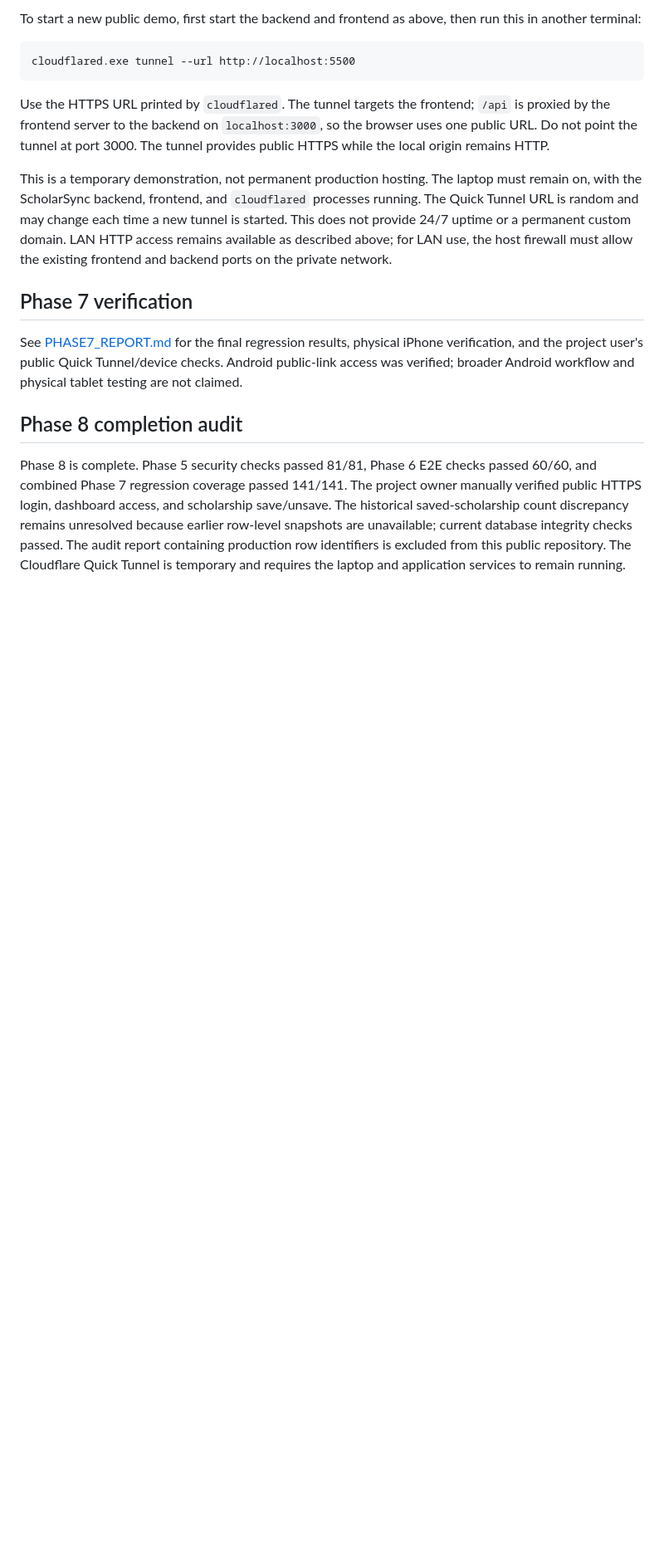
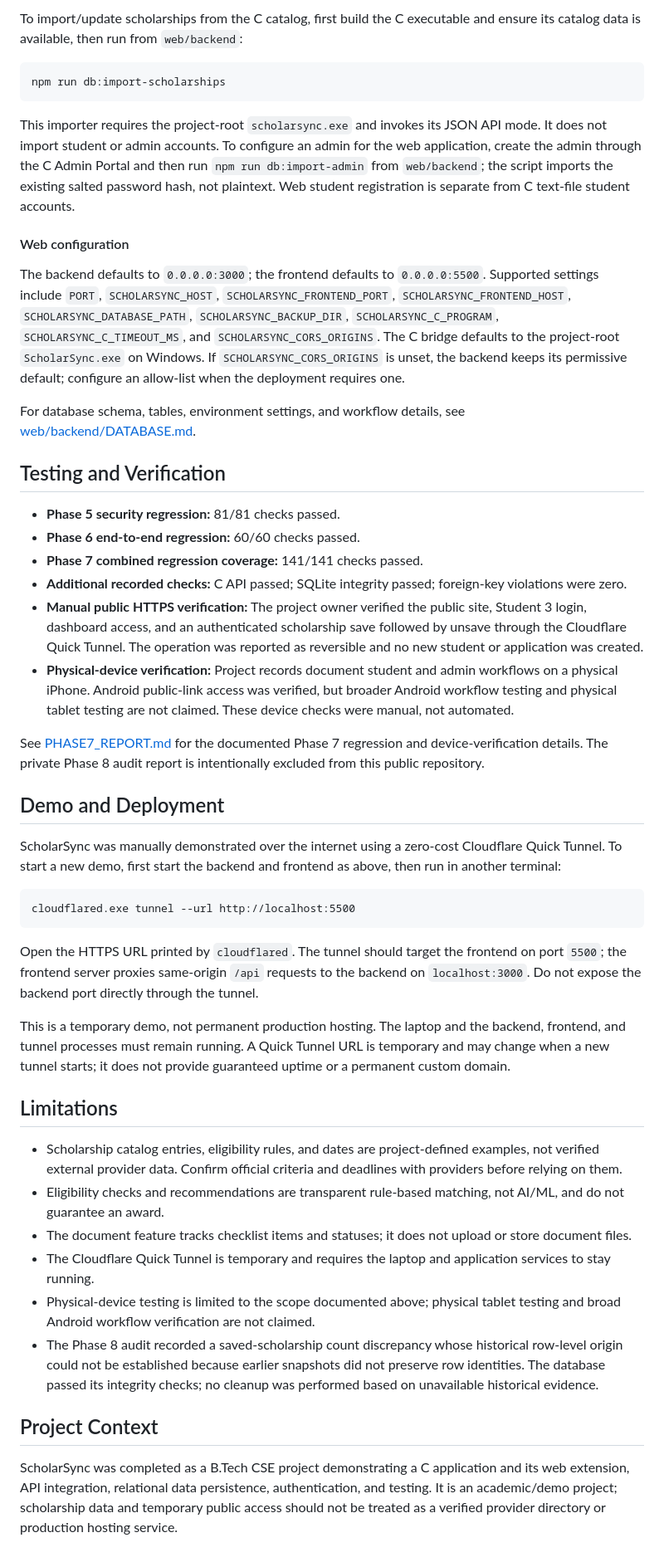
Before and after one commit to lakshmips22/ScholarSync, a Markdown page: README.md, the part around one of its changes. Shown at 83% size. GitHub-like rendering; blank space fills up the shorter version.

````diff
--- a/README.md
+++ b/README.md
@@ -42,18 +123,50 @@ The project user manually verified public access through this Quick Tunnel URL:
 
-To start a new public demo, first start the backend and frontend as above, then run this in another terminal:
+To import/update scholarships from the C catalog, first build the C executable and ensure its catalog data is available, then run from `web/backend`:
+
+```text
+npm run db:import-scholarships
+```
+
+This importer requires the project-root `scholarsync.exe` and invokes its JSON API mode. It does not import student or admin accounts. To configure an admin for the web application, create the admin through the C Admin Portal and then run `npm run db:import-admin` from `web/backend`; the script imports the existing salted password hash, not plaintext. Web student registration is separate from C text-file student accounts.
+
+#### Web configuration
+
+The backend defaults to `0.0.0.0:3000`; the frontend defaults to `0.0.0.0:5500`. Supported settings include `PORT`, `SCHOLARSYNC_HOST`, `SCHOLARSYNC_FRONTEND_PORT`, `SCHOLARSYNC_FRONTEND_HOST`, `SCHOLARSYNC_DATABASE_PATH`, `SCHOLARSYNC_BACKUP_DIR`, `SCHOLARSYNC_C_PROGRAM`, `SCHOLARSYNC_C_TIMEOUT_MS`, and `SCHOLARSYNC_CORS_ORIGINS`. The C bridge defaults to the project-root `ScholarSync.exe` on Windows. If `SCHOLARSYNC_CORS_ORIGINS` is unset, the backend keeps its permissive default; configure an allow-list when the deployment requires one.
+
+For database schema, tables, environment settings, and workflow details, see [web/backend/DATABASE.md](web/backend/DATABASE.md).
+
+## Testing and Verification
+
+- **Phase 5 security regression:** 81/81 checks passed.
+- **Phase 6 end-to-end regression:** 60/60 checks passed.
+- **Phase 7 combined regression coverage:** 141/141 checks passed.
+- **Additional recorded checks:** C API passed; SQLite integrity passed; foreign-key violations were zero.
+- **Manual public HTTPS verification:** The project owner verified the public site, Student 3 login, dashboard access, and an authenticated scholarship save followed by unsave through the Cloudflare Quick Tunnel. The operation was reported as reversible and no new student or application was created.
+- **Physical-device verification:** Project records document student and admin workflows on a physical iPhone. Android public-link access was verified, but broader Android workflow testing and physical tablet testing are not claimed. These device checks were manual, not automated.
+
+See [PHASE7_REPORT.md](PHASE7_REPORT.md) for the documented Phase 7 regression and device-verification details. The private Phase 8 audit report is intentionally excluded from this public repository.
+
+## Demo and Deployment
+
+ScholarSync was manually demonstrated over the internet using a zero-cost Cloudflare Quick Tunnel. To start a new demo, first start the backend and frontend as above, then run in another terminal:
 
 ```text
 cloudflared.exe tunnel --url http://localhost:5500
 ```
 
-Use the HTTPS URL printed by `cloudflared`. The tunnel targets the frontend; `/api` is proxied by the frontend server to the backend on `localhost:3000`, so the browser uses one public URL. Do not point the tunnel at port 3000. The tunnel provides public HTTPS while the local origin remains HTTP.
+Open the HTTPS URL printed by `cloudflared`. The tunnel should target the frontend on port `5500`; the frontend server proxies same-origin `/api` requests to the backend on `localhost:3000`. Do not expose the backend port directly through the tunnel.
 
-This is a temporary demonstration, not permanent production hosting. The laptop must remain on, with the ScholarSync backend, frontend, and `cloudflared` processes running. The Quick Tunnel URL is random and may change each time a new tunnel is started. This does not provide 24/7 uptime or a permanent custom domain. LAN HTTP access remains available as described above; for LAN use, the host firewall must allow the existing frontend and backend ports on the private network.
+This is a temporary demo, not permanent production hosting. The laptop and the backend, frontend, and tunnel processes must remain running. A Quick Tunnel URL is temporary and may change when a new tunnel starts; it does not provide guaranteed uptime or a permanent custom domain.
 
-## Phase 7 verification
+## Limitations
 
-See [PHASE7_REPORT.md](PHASE7_REPORT.md) for the final regression results, physical iPhone verification, and the project user's public Quick Tunnel/device checks. Android public-link access was verified; broader Android workflow and physical tablet testing are not claimed.
+- Scholarship catalog entries, eligibility rules, and dates are project-defined examples, not verified external provider data. Confirm official criteria and deadlines with providers before relying on them.
+- Eligibility checks and recommendations are transparent rule-based matching, not AI/ML, and do not guarantee an award.
+- The document feature tracks checklist items and statuses; it does not upload or store document files.
+- The Cloudflare Quick Tunnel is temporary and requires the laptop and application services to stay running.
+- Physical-device testing is limited to the scope documented above; physical tablet testing and broad Android workflow verification are not claimed.
+- The Phase 8 audit recorded a saved-scholarship count discrepancy whose historical row-level origin could not be established because earlier snapshots did not preserve row identities. The database passed its integrity checks; no cleanup was performed based on unavailable historical evidence.
 
-## Phase 8 completion audit
+## Project Context
 
-Phase 8 is complete. Phase 5 security checks passed 81/81, Phase 6 E2E checks passed 60/60, and combined Phase 7 regression coverage passed 141/141. The project owner manually verified public HTTPS login, dashboard access, and scholarship save/unsave. The historical saved-scholarship count discrepancy remains unresolved because earlier row-level snapshots are unavailable; current database integrity checks passed. The audit report containing production row identifiers is excluded from this public repository. The Cloudflare Quick Tunnel is temporary and requires the laptop and application services to remain running.
+ScholarSync was completed as a B.Tech CSE project demonstrating a C application and its web extension, API integration, relational data persistence, authentication, and testing. It is an academic/demo project; scholarship data and temporary public access should not be treated as a verified provider directory or production hosting service.
````
Also changed, not shown: other parts of README.md (+99 -18 lines).
